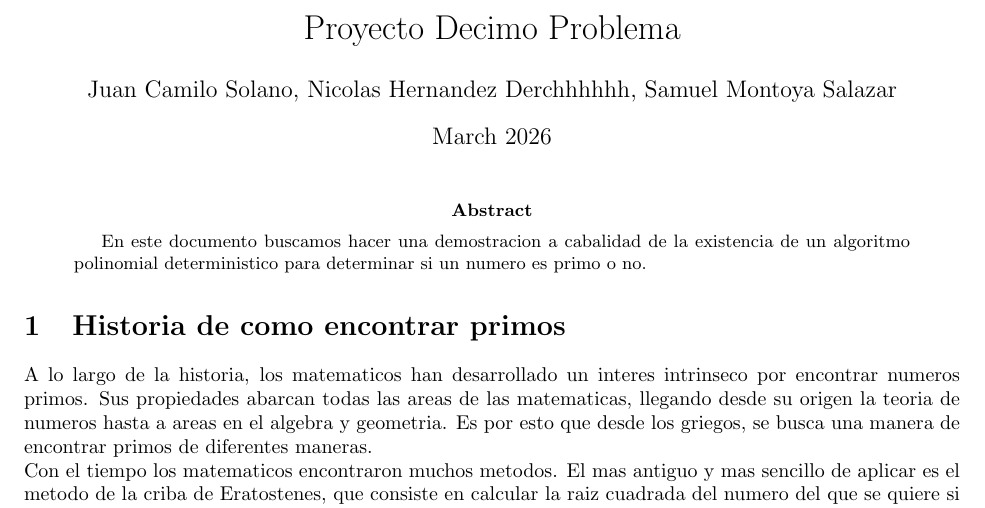
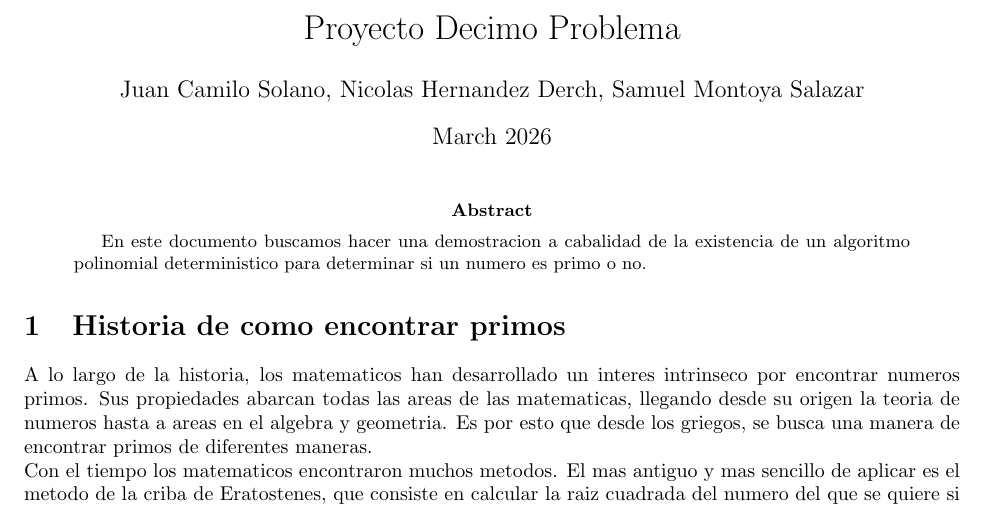
Before and after one commit to smontoya112/Proyecto-Decimo-Problema, a LaTeX paper (Proyecto decimo.tex): part of page 1 of 7, cut so that both start at the same text. Compiled offline with pdfLaTeX.

Commit message:
inicial Nico

```diff
--- a/Proyecto decimo.tex
+++ b/Proyecto decimo.tex
@@ -3,7 +3,7 @@
 \usepackage{graphicx} % Required for inserting images
 
 \title{Proyecto Decimo Problema}
-\author{Juan Camilo Solano, Nicolas Hernandez Derchhhhhh, Samuel Montoya Salazar}
+\author{Juan Camilo Solano, Nicolas Hernandez Derch, Samuel Montoya Salazar}
 \date{March 2026}
 % Define English "lemma" environment to match usage \begin{lemma}...
 \newtheorem{lemma}{Lema}
```
